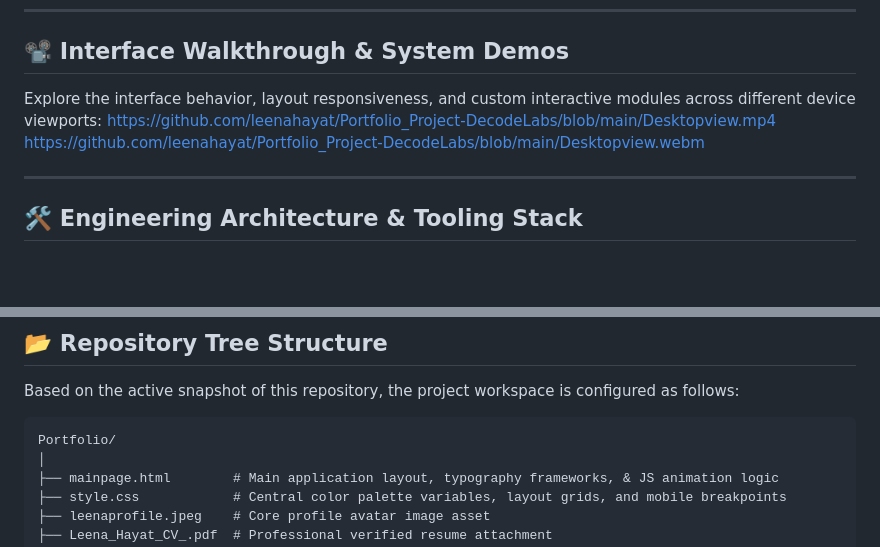
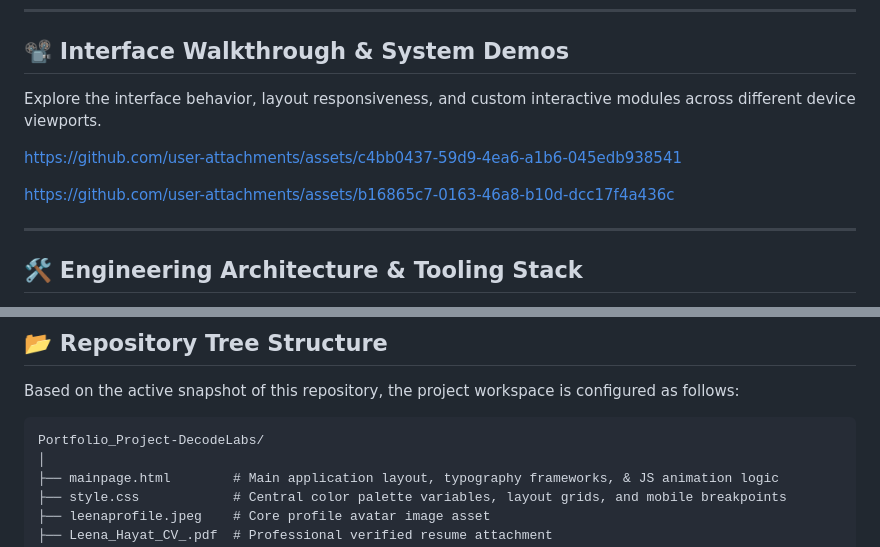
Before and after one commit to leenahayat/Portfolio_Project-DecodeLabs, a Markdown page: README.md, 2 parts joined by grey strips. Drawn GitHub-style; blank space fills up the shorter version.

Commit message:
Revise interface demo links and project directory
Updated interface walkthrough links and project structure.

````diff
--- a/README.md
+++ b/README.md
@@ -6,9 +6,14 @@ A high-fidelity, single-page professional software engineering portfolio designe
 
 ## 📽️ Interface Walkthrough & System Demos
 
-Explore the interface behavior, layout responsiveness, and custom interactive modules across different device viewports:
-https://github.com/leenahayat/Portfolio_Project-DecodeLabs/blob/main/Desktopview.mp4
-https://github.com/leenahayat/Portfolio_Project-DecodeLabs/blob/main/Desktopview.webm
+Explore the interface behavior, layout responsiveness, and custom interactive modules across different device viewports.
+
+
+https://github.com/user-attachments/assets/c4bb0437-59d9-4ea6-a1b6-045edb938541
+
+https://github.com/user-attachments/assets/b16865c7-0163-46a8-b10d-dcc17f4a436c
+
+
 
 ---
 
@@ -51,7 +56,7 @@ On desktop screens, projects display as a standard layout grid. On mobile viewpo
 Based on the active snapshot of this repository, the project workspace is configured as follows:
 
 ```text
-Portfolio/
+Portfolio_Project-DecodeLabs/
 │
 ├── mainpage.html        # Main application layout, typography frameworks, & JS animation logic
 ├── style.css            # Central color palette variables, layout grids, and mobile breakpoints
````
